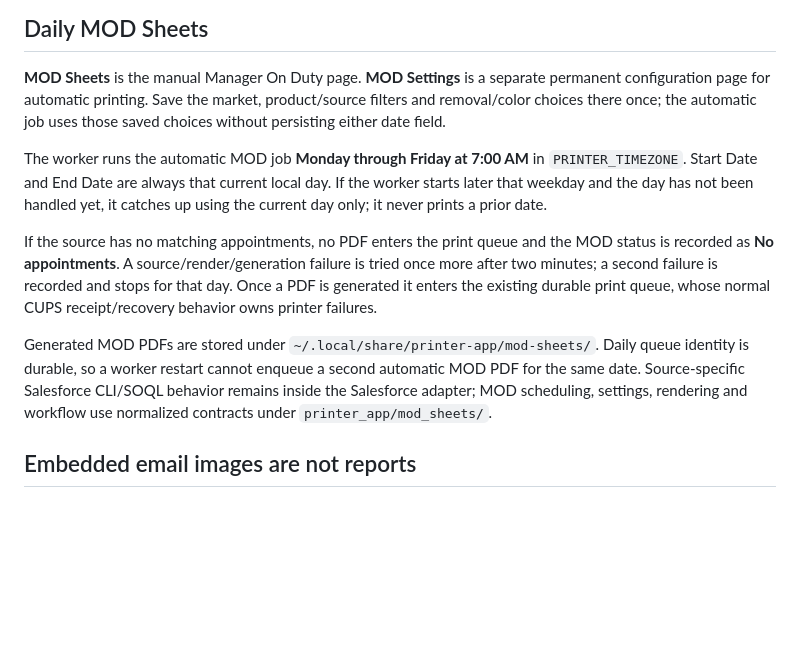
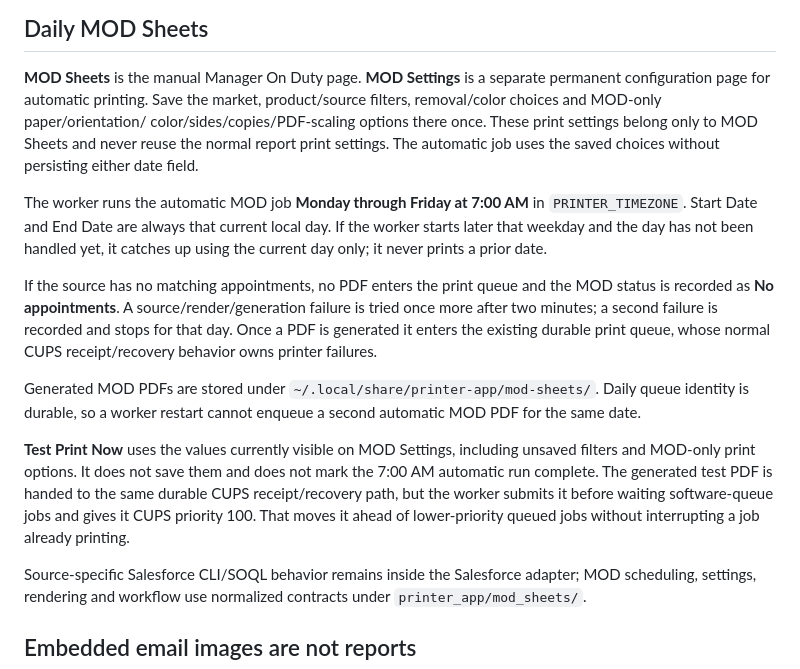
Before and after one commit to matijepekovic/pi-sales-leaderboard, a Markdown page: printer_app/README.md, the part around the change. Drawn GitHub-style; blank space fills up the shorter version.

Commit message:
Document MOD-only print settings and immediate test printing

```diff
--- a/printer_app/README.md
+++ b/printer_app/README.md
@@ -75,8 +75,10 @@ it is not a guarantee that all paper has finished printing at that exact second.
 
 **MOD Sheets** is the manual Manager On Duty page. **MOD Settings** is a
 separate permanent configuration page for automatic printing. Save the market,
-product/source filters and removal/color choices there once; the automatic job
-uses those saved choices without persisting either date field.
+product/source filters, removal/color choices and MOD-only paper/orientation/
+color/sides/copies/PDF-scaling options there once. These print settings belong
+only to MOD Sheets and never reuse the normal report print settings. The
+automatic job uses the saved choices without persisting either date field.
 
 The worker runs the automatic MOD job **Monday through Friday at 7:00 AM** in
 `PRINTER_TIMEZONE`. Start Date and End Date are always that current local day.
@@ -92,6 +94,14 @@ queue, whose normal CUPS receipt/recovery behavior owns printer failures.
 Generated MOD PDFs are stored under
 `~/.local/share/printer-app/mod-sheets/`. Daily queue identity is durable, so a
 worker restart cannot enqueue a second automatic MOD PDF for the same date.
+
+**Test Print Now** uses the values currently visible on MOD Settings, including
+unsaved filters and MOD-only print options. It does not save them and does not
+mark the 7:00 AM automatic run complete. The generated test PDF is handed to the
+same durable CUPS receipt/recovery path, but the worker submits it before waiting
+software-queue jobs and gives it CUPS priority 100. That moves it ahead of
+lower-priority queued jobs without interrupting a job already printing.
+
 Source-specific Salesforce CLI/SOQL behavior remains inside the Salesforce
 adapter; MOD scheduling, settings, rendering and workflow use normalized
 contracts under `printer_app/mod_sheets/`.
```
